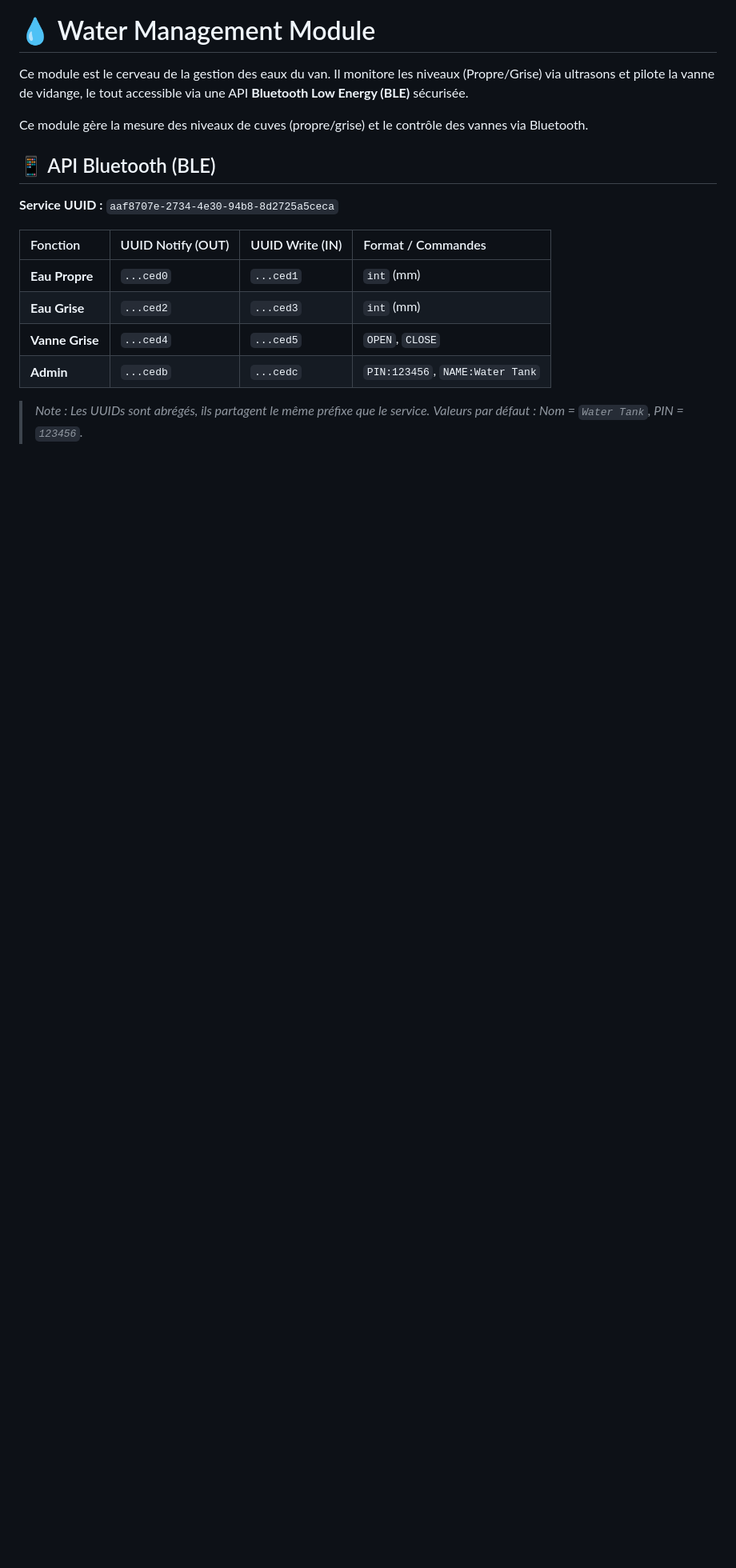
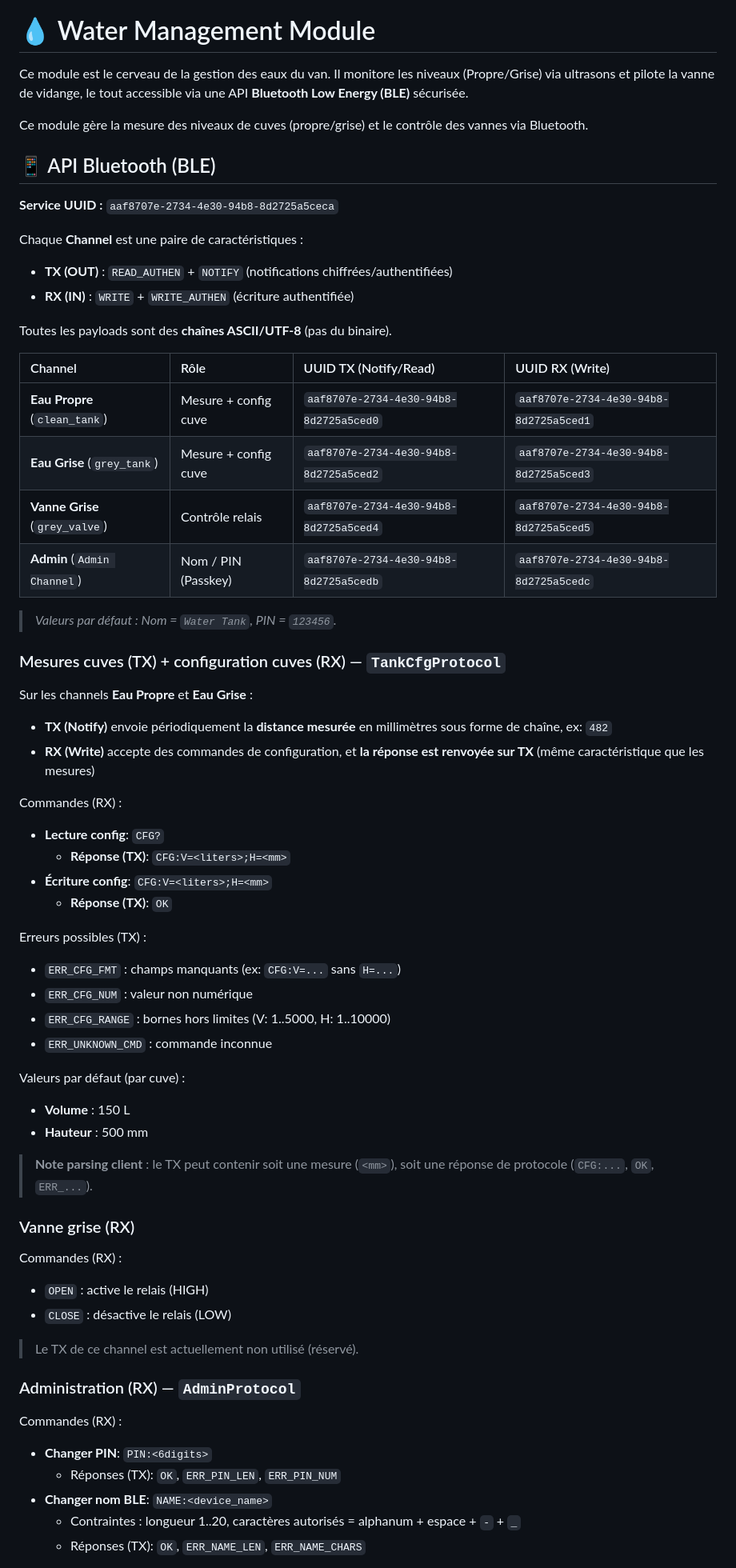
Before and after one commit to sGeeK44/domo-van, a Markdown page: water-module/README.md, the part around one of its changes. Shown at 80% size. Drawn GitHub-style; blank space fills up the shorter version.

Commit message:
docs: add water channel

```diff
--- a/water-module/README.md
+++ b/water-module/README.md
@@ -8,12 +8,66 @@ Ce module gère la mesure des niveaux de cuves (propre/grise) et le contrôle de
 
 **Service UUID :** `aaf8707e-2734-4e30-94b8-8d2725a5ceca`
 
-| Fonction        | UUID Notify (OUT) | UUID Write (IN) | Format / Commandes              |
-| :-------------- | :---------------- | :-------------- | :------------------------------ |
-| **Eau Propre**  | `...ced0`         | `...ced1`       | `int` (mm)                      |
-| **Eau Grise**   | `...ced2`         | `...ced3`       | `int` (mm)                      |
-| **Vanne Grise** | `...ced4`         | `...ced5`       | `OPEN`, `CLOSE`                 |
-| **Admin**       | `...cedb`         | `...cedc`       | `PIN:123456`, `NAME:Water Tank` |
+Chaque **Channel** est une paire de caractéristiques :
 
-> *Note : Les UUIDs sont abrégés, ils partagent le même préfixe que le service.*
+- **TX (OUT)** : `READ_AUTHEN` + `NOTIFY` (notifications chiffrées/authentifiées)
+- **RX (IN)** : `WRITE` + `WRITE_AUTHEN` (écriture authentifiée)
+
+Toutes les payloads sont des **chaînes ASCII/UTF-8** (pas du binaire).
+
+| Channel | Rôle | UUID TX (Notify/Read) | UUID RX (Write) |
+| :-- | :-- | :-- | :-- |
+| **Eau Propre** (`clean_tank`) | Mesure + config cuve | `aaf8707e-2734-4e30-94b8-8d2725a5ced0` | `aaf8707e-2734-4e30-94b8-8d2725a5ced1` |
+| **Eau Grise** (`grey_tank`) | Mesure + config cuve | `aaf8707e-2734-4e30-94b8-8d2725a5ced2` | `aaf8707e-2734-4e30-94b8-8d2725a5ced3` |
+| **Vanne Grise** (`grey_valve`) | Contrôle relais | `aaf8707e-2734-4e30-94b8-8d2725a5ced4` | `aaf8707e-2734-4e30-94b8-8d2725a5ced5` |
+| **Admin** (`Admin Channel`) | Nom / PIN (Passkey) | `aaf8707e-2734-4e30-94b8-8d2725a5cedb` | `aaf8707e-2734-4e30-94b8-8d2725a5cedc` |
+
 > *Valeurs par défaut : Nom = `Water Tank`, PIN = `123456`.*
+
+### Mesures cuves (TX) + configuration cuves (RX) — `TankCfgProtocol`
+
+Sur les channels **Eau Propre** et **Eau Grise** :
+
+- **TX (Notify)** envoie périodiquement la **distance mesurée** en millimètres sous forme de chaîne, ex: `482`
+- **RX (Write)** accepte des commandes de configuration, et **la réponse est renvoyée sur TX** (même caractéristique que les mesures)
+
+Commandes (RX) :
+
+- **Lecture config**: `CFG?`
+  - **Réponse (TX)**: `CFG:V=<liters>;H=<mm>`
+- **Écriture config**: `CFG:V=<liters>;H=<mm>`
+  - **Réponse (TX)**: `OK`
+
+Erreurs possibles (TX) :
+
+- `ERR_CFG_FMT` : champs manquants (ex: `CFG:V=...` sans `H=...`)
+- `ERR_CFG_NUM` : valeur non numérique
+- `ERR_CFG_RANGE` : bornes hors limites (V: 1..5000, H: 1..10000)
+- `ERR_UNKNOWN_CMD` : commande inconnue
+
+Valeurs par défaut (par cuve) :
+
+- **Volume** : 150 L
+- **Hauteur** : 500 mm
+
+> **Note parsing client** : le TX peut contenir soit une mesure (`<mm>`), soit une réponse de protocole (`CFG:...`, `OK`, `ERR_...`).
+
+### Vanne grise (RX)
+
+Commandes (RX) :
+
+- `OPEN` : active le relais (HIGH)
+- `CLOSE` : désactive le relais (LOW)
+
+> Le TX de ce channel est actuellement non utilisé (réservé).
+
+### Administration (RX) — `AdminProtocol`
+
+Commandes (RX) :
+
+- **Changer PIN**: `PIN:<6digits>`
+  - Réponses (TX): `OK`, `ERR_PIN_LEN`, `ERR_PIN_NUM`
+- **Changer nom BLE**: `NAME:<device_name>`
+  - Contraintes : longueur 1..20, caractères autorisés = alphanum + espace + `-` + `_`
+  - Réponses (TX): `OK`, `ERR_NAME_LEN`, `ERR_NAME_CHARS`
+
```
Also changed, not shown: other parts of water-module/README.md (+4 -0 lines).
